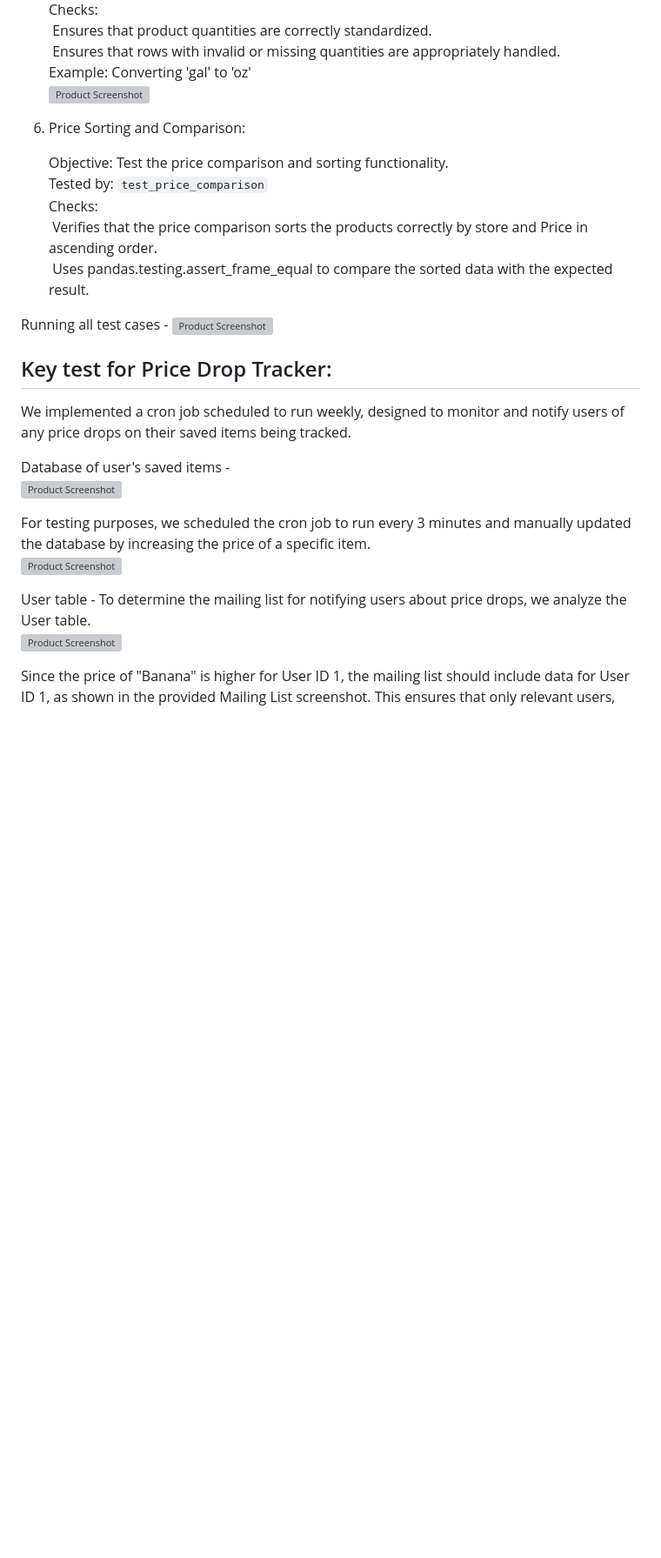
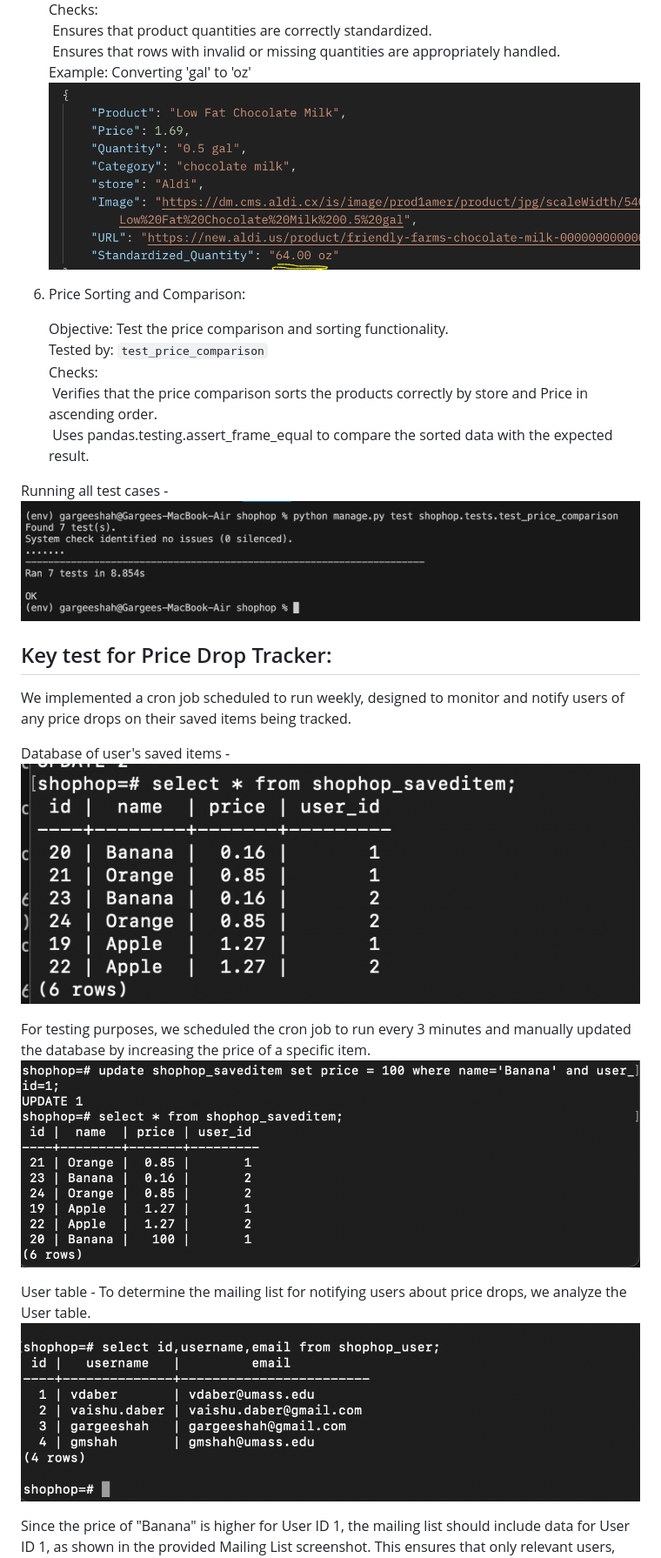
Before and after one commit to sugun-yadla/ShopHop, a Markdown page: README-tests.md, the part around the change printed below. Shown: that part at 87% size. GitHub-like rendering; blank space fills up the shorter version; grey boxes are pictures that could not be loaded.

```diff
--- a/README-tests.md
+++ b/README-tests.md
@@ -46,7 +46,7 @@ The tests in this module ensure that all the feature is functioning correctly by
     &nbsp;Ensures that product quantities are correctly standardized.
     &nbsp;Ensures that rows with invalid or missing quantities are appropriately handled.
     Example: Converting 'gal' to 'oz'
-    ![Product Screenshot](../../../../images/quantity.png)
+    ![Product Screenshot](images/quantity.png)
 
 6. Price Sorting and Comparison:
 
@@ -57,19 +57,19 @@ The tests in this module ensure that all the feature is functioning correctly by
     &nbsp;Uses pandas.testing.assert_frame_equal to compare the sorted data with the expected result.
 
 Running all test cases -
-![Product Screenshot](../../../../images/all_tests.png)
+![Product Screenshot](images/all_tests.png)
 
 
 ## Key test for Price Drop Tracker:
 We implemented a cron job scheduled to run weekly, designed to monitor and notify users of any price drops on their saved items being tracked.
 
 Database of user's saved items -
-![Product Screenshot](../../../../images/BeforeSaveItem.png)
+![Product Screenshot](images/BeforeSaveItem.png)
 
 For testing purposes, we scheduled the cron job to run every 3 minutes and manually updated the database by increasing the price of a specific item.
-![Product Screenshot](../../../../images/UpdateSaveItem.png)
+![Product Screenshot](images/UpdateSaveItem.png)
 
 User table - To determine the mailing list for notifying users about price drops, we analyze the User table.
-![Product Screenshot](../../../../images/user.png)
+![Product Screenshot](images/user.png)
 
 Since the price of "Banana" is higher for User ID 1, the mailing list should include data for User ID 1, as shown in the provided Mailing List screenshot. This ensures that only relevant users, such as User ID 1 in this case, are notified based on their saved item price changes.
```
Also changed, not shown: other parts of README-tests.md (+7 -7 lines).
